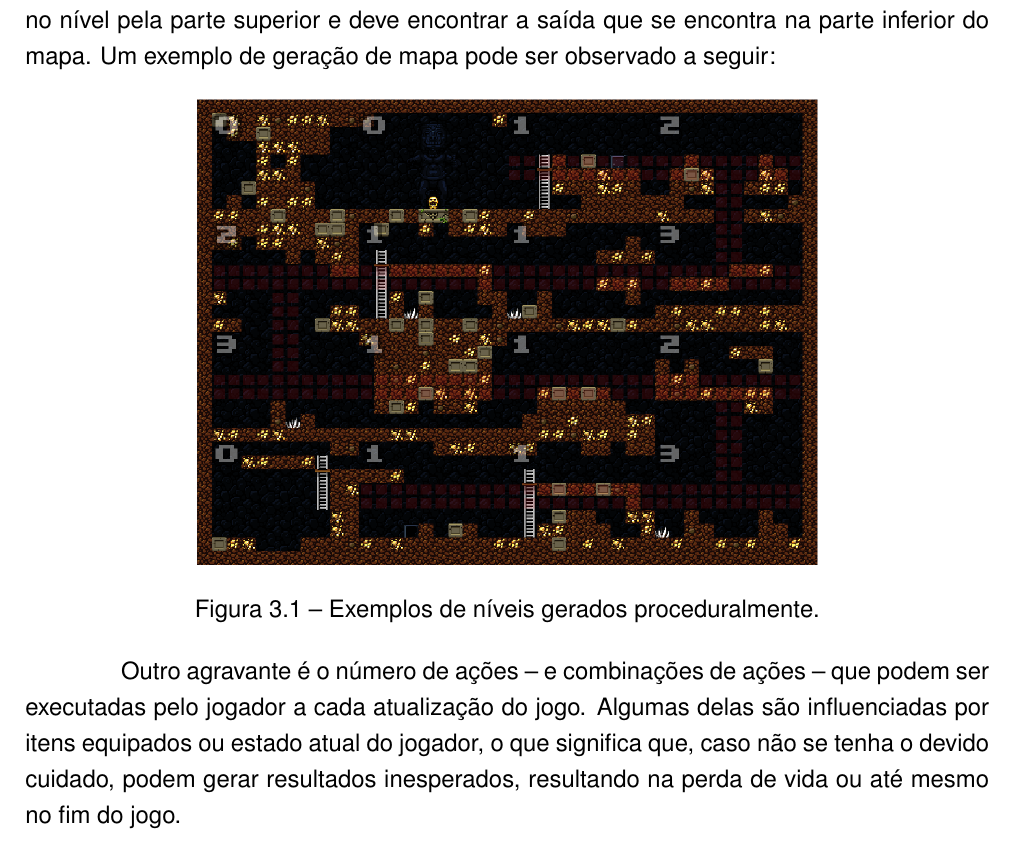
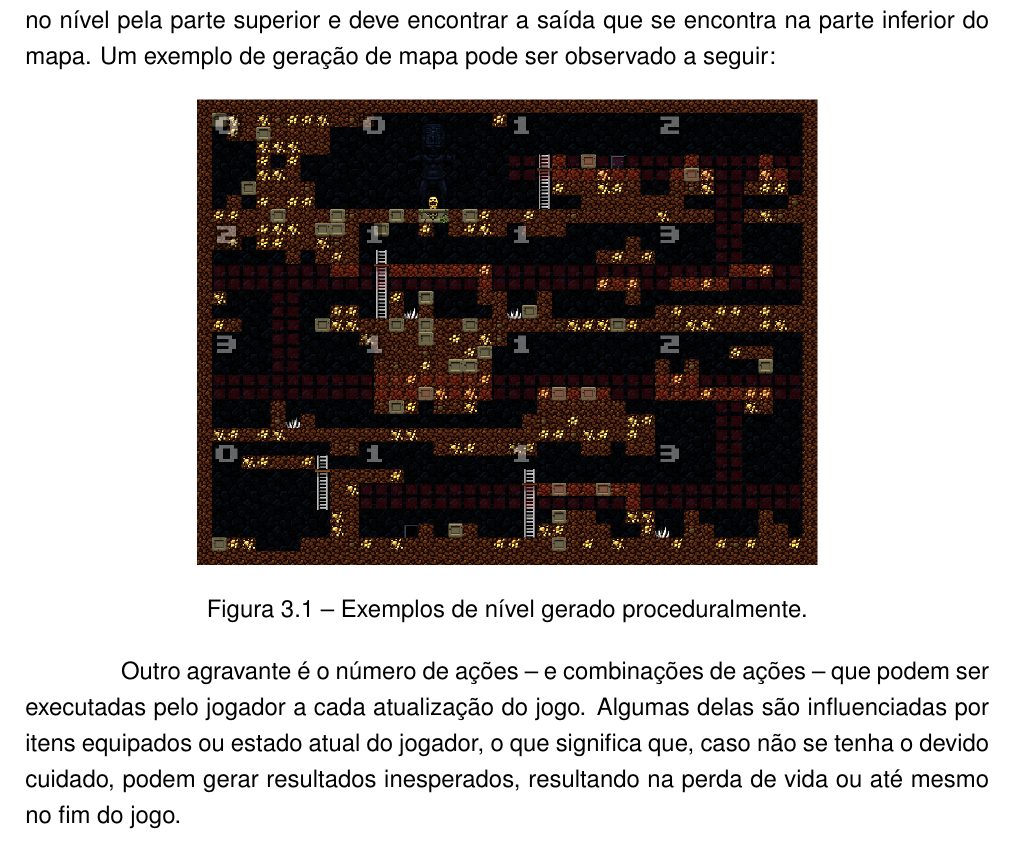
Before and after one commit to famw/proposal, a LaTeX thesis (proposal.tex, which reads chapters/problem.tex): part of page 19 of 25, cut so that both start at the same text. Compiled offline with pdfLaTeX.

Commit message:
Add phrase in singular

```diff
--- a/chapters/problem.tex
+++ b/chapters/problem.tex
@@ -22,7 +22,7 @@ observado a seguir:
 
 \begin{figure}[htb!]
 \centering\includegraphics[width=.65\textwidth]{fig/spelunky-level-example.png}
-\caption {\label{fig:spelunky-level-example}Exemplos de níveis gerados
+\caption {\label{fig:spelunky-level-example}Exemplos de nível gerado
 proceduralmente.} \end{figure}
 
 Outro agravante é o número de ações -- e combinações de ações -- que podem ser
```
